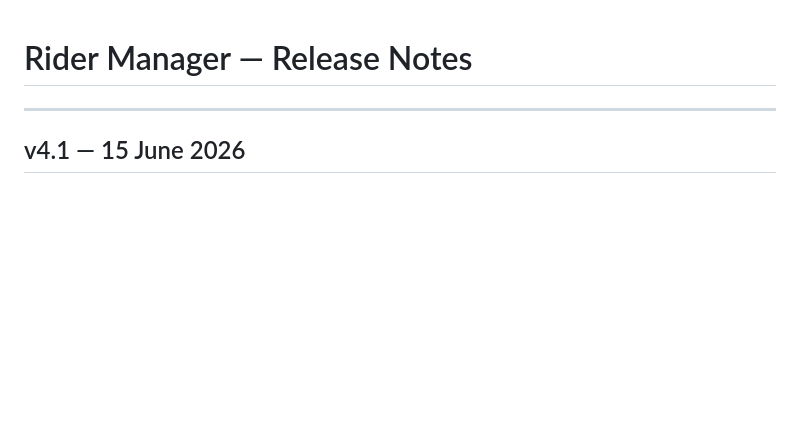
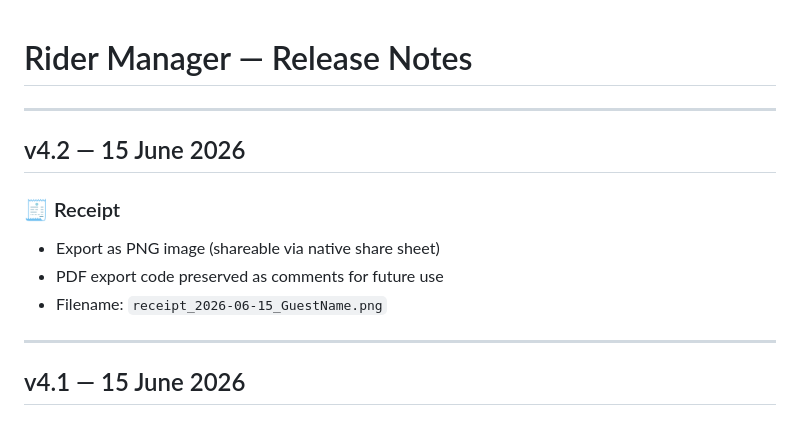
Before and after one commit to redbearstudio-my/rider-manager, a Markdown page: release.md, the part around the change. Drawn GitHub-style; blank space fills up the shorter version.

Commit message:
docs: update release.md with v4.2

```diff
--- a/release.md
+++ b/release.md
@@ -1,4 +1,13 @@
 # Rider Manager — Release Notes
+
+---
+
+## v4.2 — 15 June 2026
+
+### 🧾 Receipt
+- Export as PNG image (shareable via native share sheet)
+- PDF export code preserved as comments for future use
+- Filename: `receipt_2026-06-15_GuestName.png`
 
 ---
 
```
